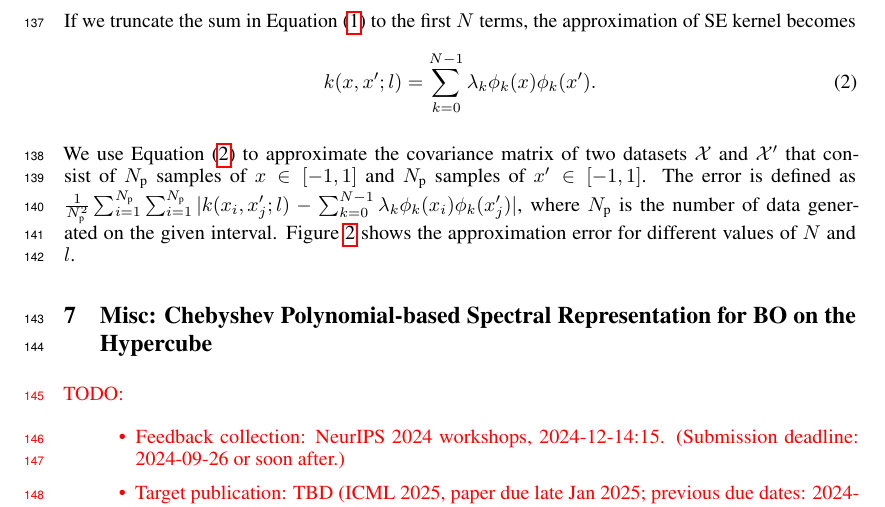
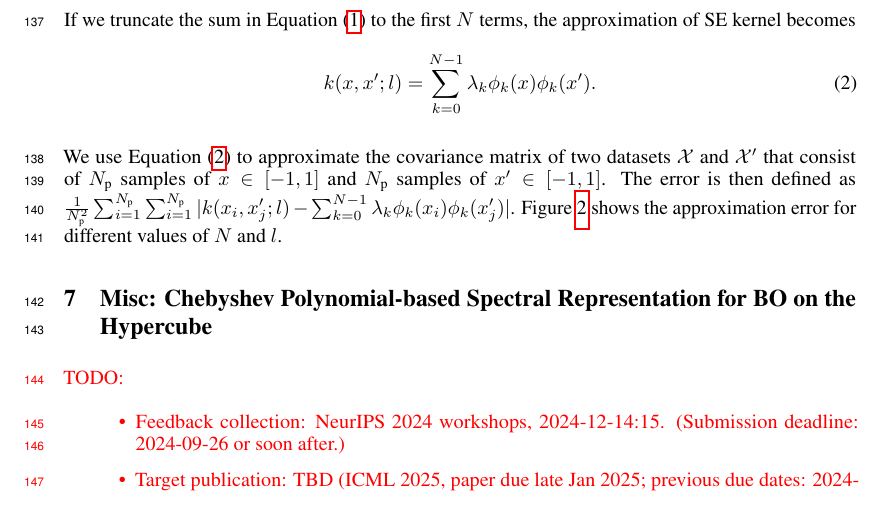
Before and after one commit to BachDo17/Bayesian-global-optimization-via-rootfinding, a LaTeX paper (TS-roots.tex): part of page 6 of 7, cut so that both start at the same text. Compiled offline with pdfLaTeX.

Commit message:
Updates from Overleaf

```diff
--- a/TS-roots.tex
+++ b/TS-roots.tex
@@ -606,7 +606,7 @@ If we truncate the sum in \Cref{eqn621} to the first $N$ terms, the approximatio
 \end{equation}
 
 We use \Cref{eqn622} to approximate the covariance matrix of two datasets $\mathcal{X}$ and $\mathcal{X}'$ that consist of $N_\text{p}$ samples of $x \in [-1,1]$ and $N_\text{p}$ samples of $x' \in [-1,1]$.
-The error is defined as $\frac{1}{N_\text{p}^2} \sum_{i=1}^{N_\text{p}} \sum_{i=1}^{N_\text{p}}| k(x_i,x'_j;l) -  \sum_{k=0}^{N-1} \lambda_k \phi_k(x_i) \phi_k(x'_j)|$, where $N_\text{p}$ is the number of data generated on the given interval.
+The error is then defined as $\frac{1}{N_\text{p}^2} \sum_{i=1}^{N_\text{p}} \sum_{i=1}^{N_\text{p}}| k(x_i,x'_j;l) -  \sum_{k=0}^{N-1} \lambda_k \phi_k(x_i) \phi_k(x'_j)|$.
 \Cref{fig:approxError} shows the approximation error for different values of $N$ and $l$.
 
 \begin{figure}[t]
```
